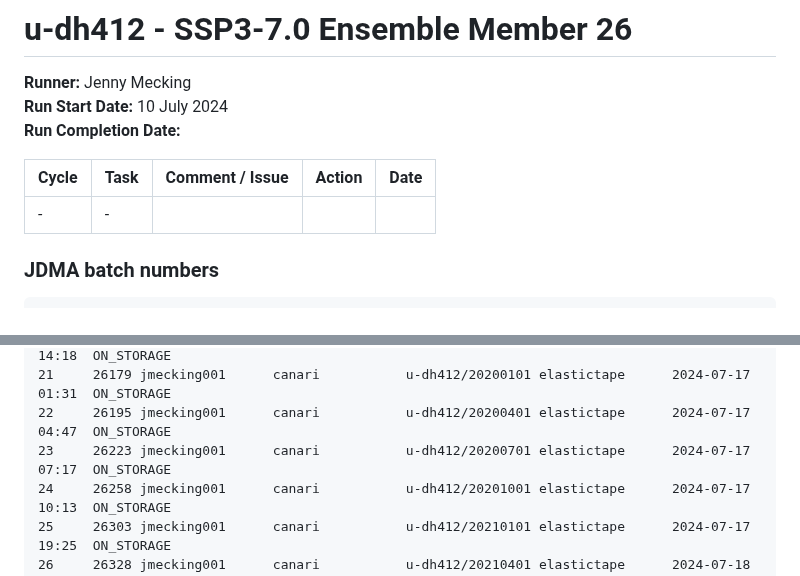
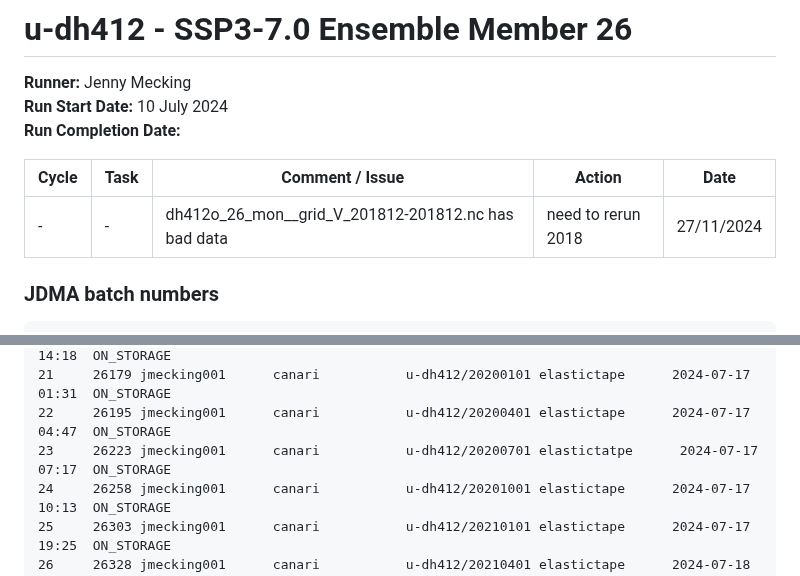
Before and after one commit to NCAS-CMS/canari, a Markdown page: docs/ssp370/26-dh412.md, 2 parts joined by grey strips. Drawn GitHub-style.

````diff
--- a/docs/ssp370/26-dh412.md
+++ b/docs/ssp370/26-dh412.md
@@ -6,7 +6,7 @@
 
 | Cycle | Task | Comment / Issue | Action | Date |
 | ---   | ---  | ---             | ---    | ---  |
-| -     | -    |  |  |  |
+| -     | -    | dh412o_26_mon__grid_V_201812-201812.nc has bad data | need to rerun 2018 | 27/11/2024  |
 
 ### JDMA batch numbers
 ```
@@ -34,7 +34,7 @@
     20	   26141 jmecking001      canari           u-dh412/20191001 elastictape      2024-07-16 14:18  ON_STORAGE
     21	   26179 jmecking001      canari           u-dh412/20200101 elastictape      2024-07-17 01:31  ON_STORAGE
     22	   26195 jmecking001      canari           u-dh412/20200401 elastictape      2024-07-17 04:47  ON_STORAGE
-    23	   26223 jmecking001      canari           u-dh412/20200701 elastictape      2024-07-17 07:17  ON_STORAGE
+    23	   26223 jmecking001      canari           u-dh412/20200701 elastictatpe      2024-07-17 07:17  ON_STORAGE
     24	   26258 jmecking001      canari           u-dh412/20201001 elastictape      2024-07-17 10:13  ON_STORAGE
     25	   26303 jmecking001      canari           u-dh412/20210101 elastictape      2024-07-17 19:25  ON_STORAGE
     26	   26328 jmecking001      canari           u-dh412/20210401 elastictape      2024-07-18 04:06  ON_STORAGE
````
